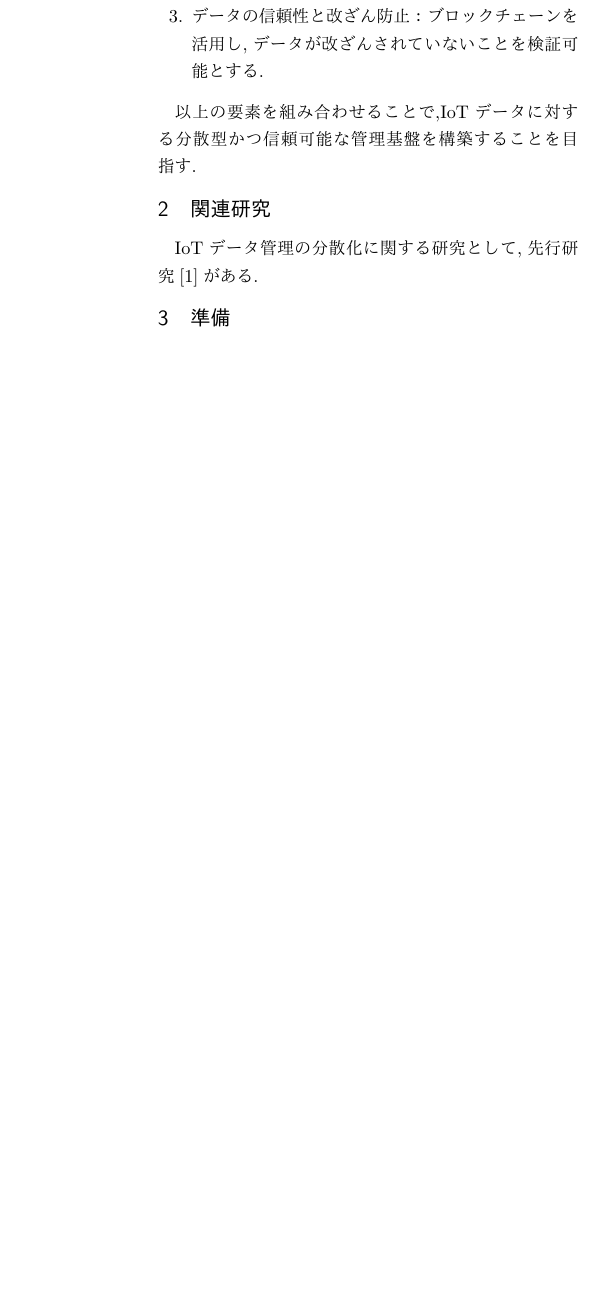
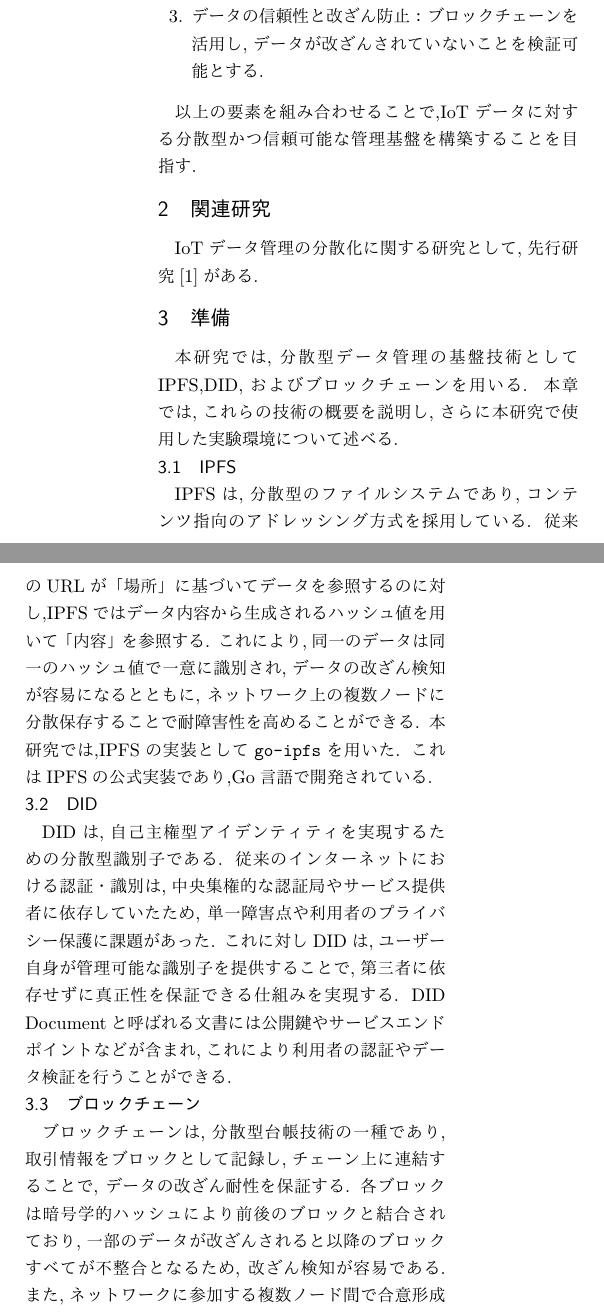
Before and after one commit to Takeyuya/soturon, a LaTeX document (ronbun.tex): part of one column of page 2 of 2 before the commit and two parts of the columns of page 2 of 3 after it, the two joined at a grey line, cut so that both start at the same text, the shorter picture padded with empty space. The pictures show the PDF file out/ronbun.pdf that the author committed with the source.

Commit message:
準備セクション

```diff
--- a/ronbun.tex
+++ b/ronbun.tex
@@ -145,6 +145,32 @@
 IoTデータ管理の分散化に関する研究として,先行研究\cite{cite1}がある.
 
 \section{準備}
+本研究では,分散型データ管理の基盤技術としてIPFS,DID,およびブロックチェーンを用いる.
+本章では,これらの技術の概要を説明し,さらに本研究で使用した実験環境について述べる.
+
+\subsection{IPFS}
+IPFSは,分散型のファイルシステムであり,コンテンツ指向のアドレッシング方式を採用している.
+従来のURLが「場所」に基づいてデータを参照するのに対し,IPFSではデータ内容から生成されるハッシュ値を用いて「内容」を参照する.
+これにより,同一のデータは同一のハッシュ値で一意に識別され,データの改ざん検知が容易になるとともに,
+ネットワーク上の複数ノードに分散保存することで耐障害性を高めることができる.
+本研究では,IPFSの実装として\texttt{go-ipfs}を用いた.
+これはIPFSの公式実装であり,Go言語で開発されている.
+
+\subsection{DID}
+DIDは,自己主権型アイデンティティを実現するための分散型識別子である.
+従来のインターネットにおける認証・識別は,中央集権的な認証局やサービス提供者に依存していたため,
+単一障害点や利用者のプライバシー保護に課題があった.
+これに対しDIDは,ユーザー自身が管理可能な識別子を提供することで,第三者に依存せずに真正性を保証できる仕組みを実現する.
+DID Documentと呼ばれる文書には公開鍵やサービスエンドポイントなどが含まれ,これにより利用者の認証やデータ検証を行うことができる.
+
+\subsection{ブロックチェーン}
+ブロックチェーンは,分散型台帳技術の一種であり,取引情報をブロックとして記録し,チェーン上に連結することで,
+データの改ざん耐性を保証する.
+各ブロックは暗号学的ハッシュにより前後のブロックと結合されており,一部のデータが改ざんされると以降のブロックすべてが不整合となるため,
+改ざん検知が容易である.
+また,ネットワークに参加する複数ノード間で合意形成を行い,信頼できる台帳を分散的に維持する仕組みを持つ.
+本研究では実験環境としてEthereum互換のローカルブロックチェーン環境である\texttt{Ganache}を使用した.
+Ganacheは開発用に特化したブロックチェーンシミュレータであり,高速なテスト実行やトランザクションの記録確認を容易に行うことができる.
 
 \section{システム構成}
 
```
Also changed, not shown: out/ronbun.pdf, 5 other files.
